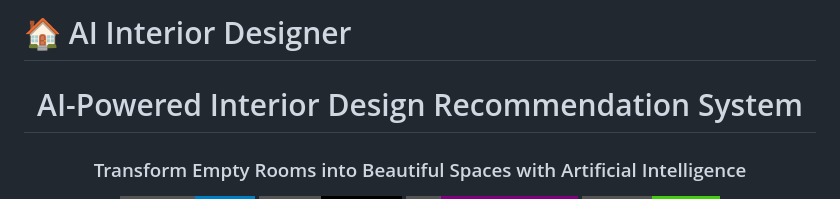
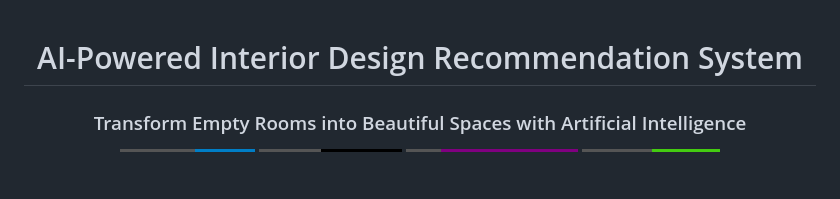
Before and after one commit to code-with-pavi/Interior-Design-Recommender, a Markdown page: README.md, the part around the change. Drawn GitHub-style; badges without logos; blank space fills up the shorter version.

```diff
--- a/README.md
+++ b/README.md
@@ -1,4 +1,3 @@
-# 🏠 AI Interior Designer
 
 <div align="center">
 
```
